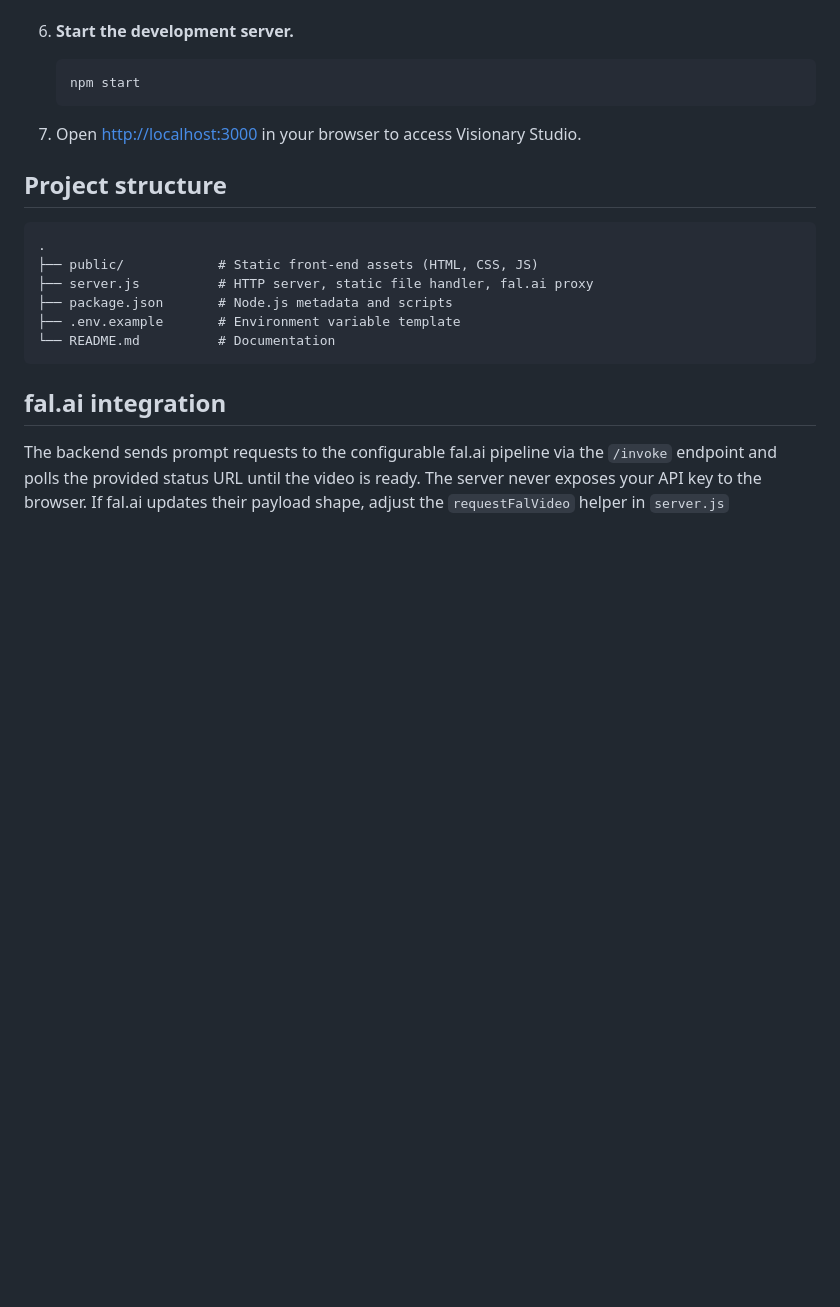
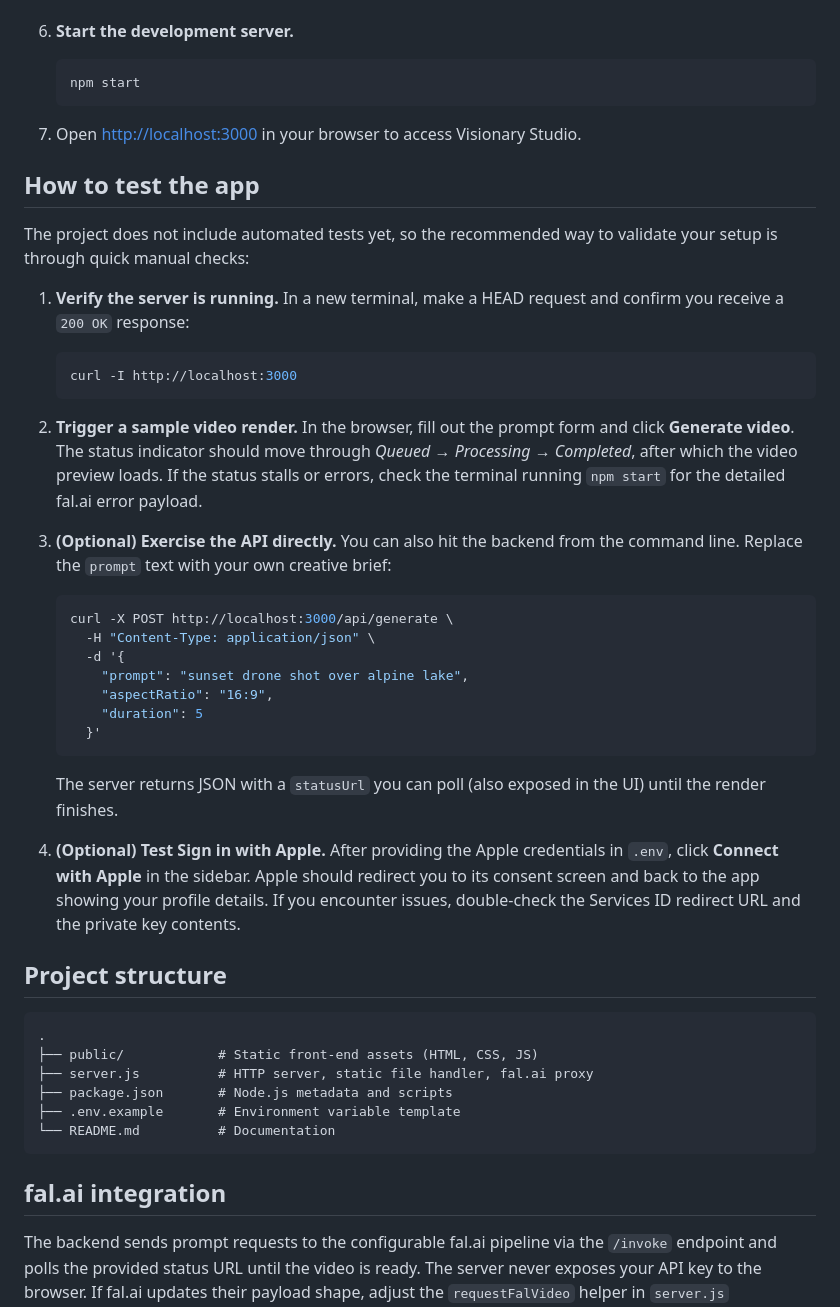
Before and after one commit to dpapa187/basenew, a Markdown page: README.md, the part around the change. GitHub-like rendering; blank space fills up the shorter version.

Commit message:
Document manual testing steps

````diff
--- a/README.md
+++ b/README.md
@@ -71,6 +71,44 @@ Visionary Studio is a full-stack web application that allows creative teams to g
 
 7. Open [http://localhost:3000](http://localhost:3000) in your browser to access Visionary Studio.
 
+## How to test the app
+
+The project does not include automated tests yet, so the recommended way to validate your
+setup is through quick manual checks:
+
+1. **Verify the server is running.** In a new terminal, make a HEAD request and confirm
+   you receive a `200 OK` response:
+
+   ```bash
+   curl -I http://localhost:3000
+   ```
+
+2. **Trigger a sample video render.** In the browser, fill out the prompt form and click
+   **Generate video**. The status indicator should move through _Queued_ → _Processing_
+   → _Completed_, after which the video preview loads. If the status stalls or errors,
+   check the terminal running `npm start` for the detailed fal.ai error payload.
+
+3. **(Optional) Exercise the API directly.** You can also hit the backend from the command
+   line. Replace the `prompt` text with your own creative brief:
+
+   ```bash
+   curl -X POST http://localhost:3000/api/generate \
+     -H "Content-Type: application/json" \
+     -d '{
+       "prompt": "sunset drone shot over alpine lake",
+       "aspectRatio": "16:9",
+       "duration": 5
+     }'
+   ```
+
+   The server returns JSON with a `statusUrl` you can poll (also exposed in the UI) until
+   the render finishes.
+
+4. **(Optional) Test Sign in with Apple.** After providing the Apple credentials in
+   `.env`, click **Connect with Apple** in the sidebar. Apple should redirect you to its
+   consent screen and back to the app showing your profile details. If you encounter
+   issues, double-check the Services ID redirect URL and the private key contents.
+
 ## Project structure
 
 ```
````
